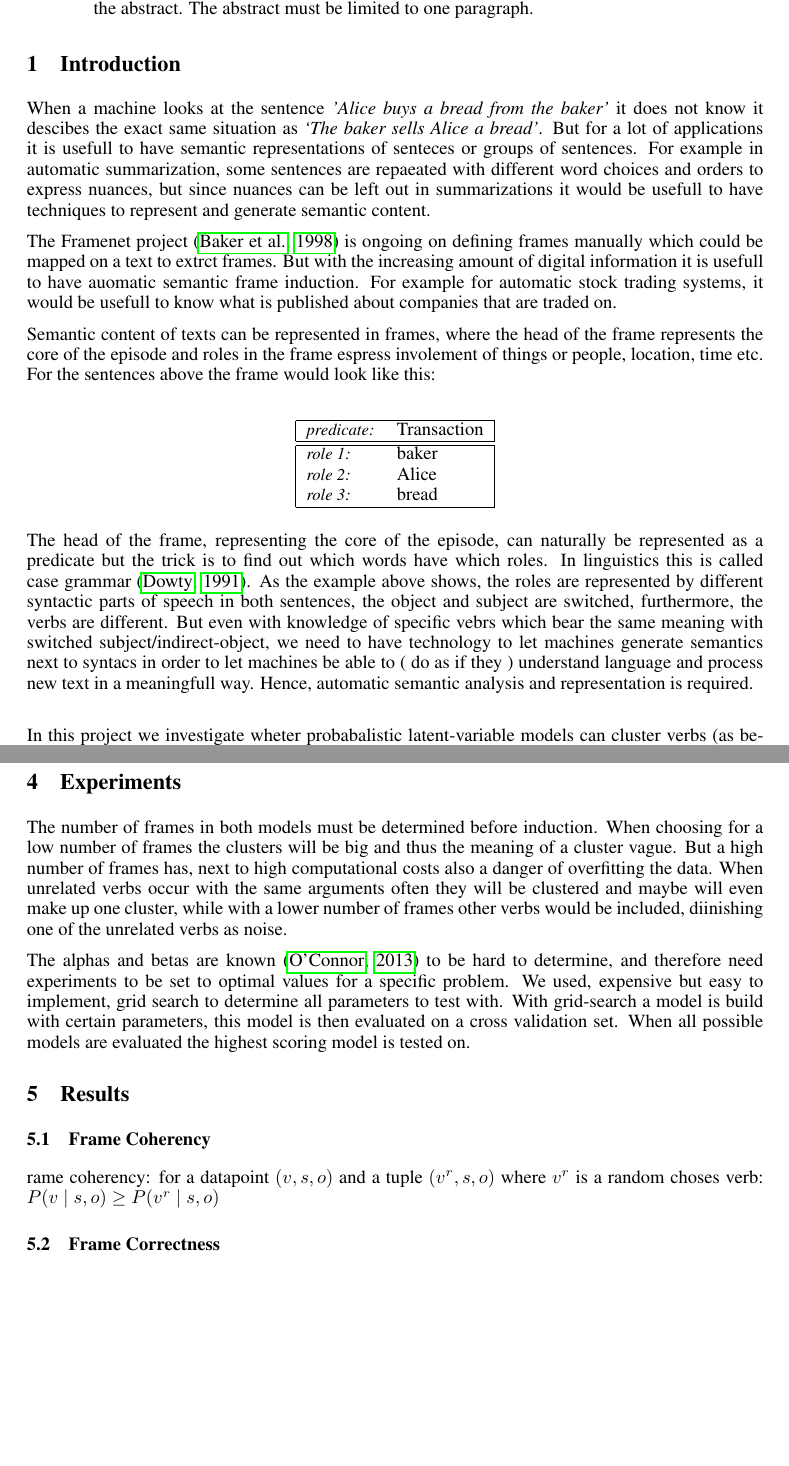
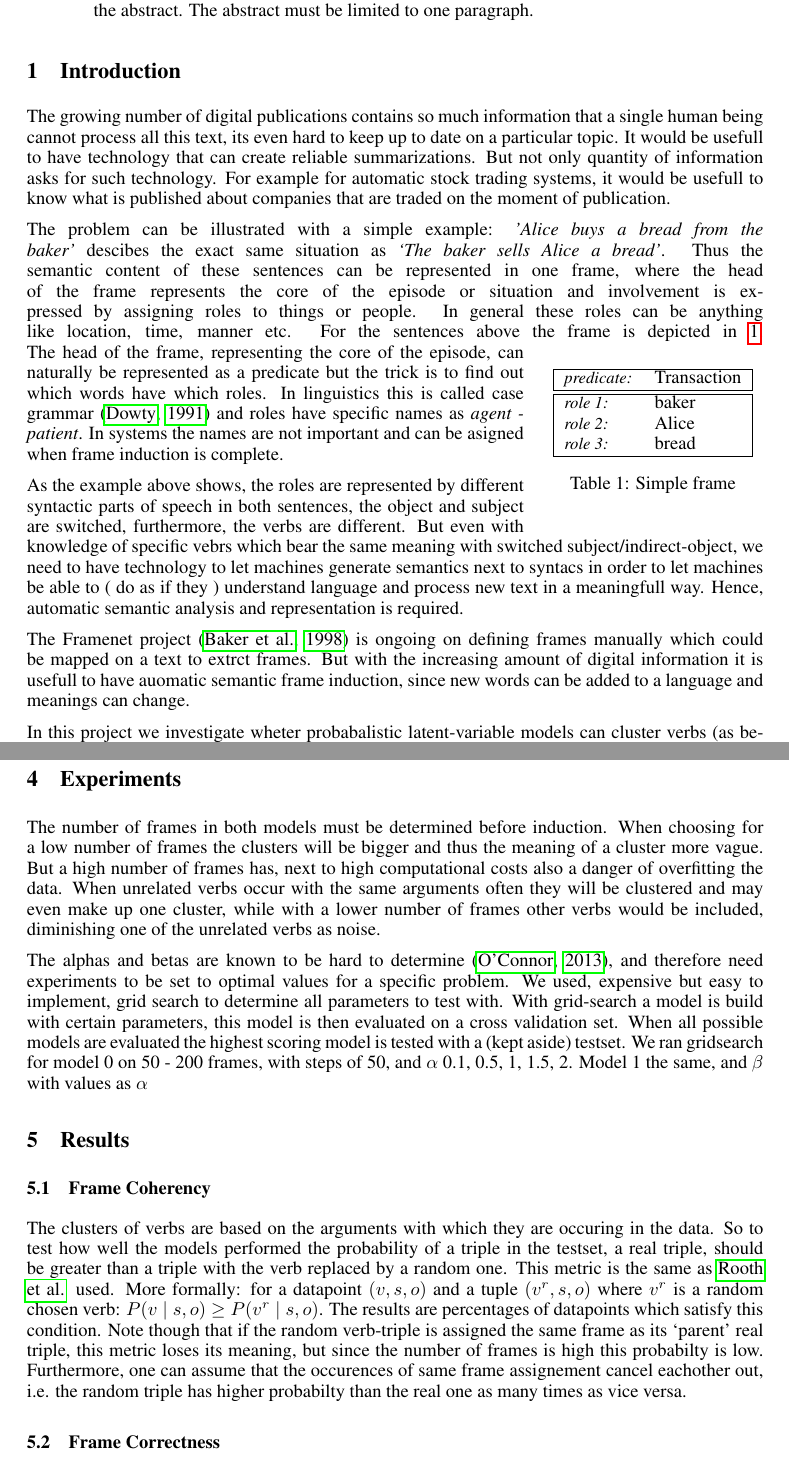
Before and after one commit to winobes/semantic-frame-induction, a LaTeX paper (Paper/paperN.tex): two parts of pages 1 and 5 of 6, joined at a grey line, cut so that both start at the same text, the shorter picture padded with empty space. Compiled offline with pdfLaTeX.

Commit message:
added stuff to paper

```diff
--- a/Paper/paperN.tex
+++ b/Paper/paperN.tex
@@ -4,7 +4,7 @@
 \usepackage{hyperref}
 \usepackage{url}
 \usepackage{subcaption}
-
+\usepackage{wrapfig}
 \usepackage{amsmath}
 \usepackage{framed}
 \usepackage{color}
@@ -60,14 +60,12 @@ paragraph.
 \end{abstract}
 
 \section{Introduction}
-When a machine looks at the sentence \textit{'Alice buys a bread from the baker'} it does not know it descibes the exact same situation as \textit{`The baker sells Alice a bread'}. But for a lot of applications it is usefull to have semantic representations of senteces or groups of sentences. For example in automatic summarization, some sentences are repaeated with different word choices and orders to express nuances, but since nuances can be left out in summarizations it would be usefull to have techniques to represent and generate semantic content.
+The growing number of digital publications contains so much information that a single human being cannot process all this text, its even hard to keep up to date on a particular topic. It would be usefull to have technology that can create reliable summarizations. But not only quantity of information asks for such technology. For example for automatic stock trading systems, it would be usefull to know what is published about companies that are traded on the moment of publication.
 
-The Framenet project \citep{framenet} is ongoing on defining frames manually which could be mapped on a text to extrct frames. But with the increasing amount of digital information it is usefull to have auomatic semantic frame induction. For example for automatic stock trading systems, it would be usefull to know what is published about companies that are traded on.
-
-Semantic content of texts can be represented in frames, where the head of the frame represents the core of the episode and roles in the frame espress involement of things or people, location, time etc. For the sentences above the frame would look like this:\\
-
-\begin{table}[h]
-\centering
+The problem can be illustrated with a simple example: \textit{'Alice buys a bread from the baker'} descibes the exact same situation as \textit{`The baker sells Alice a bread'}. Thus the semantic content of these sentences can be represented in one frame, where the head of the frame represents the core of the episode or situation and involvement is expressed by assigning roles to things or people. In general these roles can be anything like location, time, manner etc. For the sentences above the frame is depicted in \ref{framex}.
+\begin{wraptable}{r}{.3\textwidth}
+  \centering
+ % \begin{table}
 \begin{tabular}{|l l|}
   \hline
   \textit{\small predicate:\normalsize}&Transaction\\
@@ -78,9 +76,15 @@ Semantic content of texts can be represented in frames, where the head of the fr
   \textit{\small role 3:\normalsize} &bread\\
   \hline
 \end{tabular}
-\end{table}
+%\end{table}
+\caption{Simple frame}
+\label{framex}
+\end{wraptable}
+The head of the frame, representing the core of the episode, can naturally be represented as a predicate but the trick is to find out which words have which roles. In linguistics this is called case grammar \citep{dowty1991} and roles have specific names as \textit{agent - patient}. In systems the names are not important and can be asigned when frame induction is complete.
 
-The head of the frame, representing the core of the episode, can naturally be represented as a predicate but the trick is to find out which words have which roles. In linguistics this is called case grammar \citep{dowty1991}. As the example above shows, the roles are represented by different syntactic parts of speech in both sentences, the object and subject are switched, furthermore, the verbs are different. But even with knowledge of specific vebrs which bear the same meaning with switched subject/indirect-object, we need to have technology to let machines generate semantics next to syntacs in order to let machines be able to ( do as if they ) understand language and process new text in a meaningfull way. Hence, automatic semantic analysis and representation is required.\\
+As the example above shows, the roles are represented by different syntactic parts of speech in both sentences, the object and subject are switched, furthermore, the verbs are different. But even with knowledge of specific vebrs which bear the same meaning with switched subject/indirect-object, we need to have technology to let machines generate semantics next to syntacs in order to let machines be able to ( do as if they ) understand language and process new text in a meaningfull way. Hence, automatic semantic analysis and representation is required.
+
+The Framenet project \citep{framenet} is ongoing on defining frames manually which could be mapped on a text to extrct frames. But with the increasing amount of digital information it is usefull to have auomatic semantic frame induction, since new words can be added to a language and meanings can change.
 
 In this project we investigate wheter probabalistic latent-variable models can cluster verbs (as being a predicate) based on their meaning, which is inferred from the occurences of arguments it is encountered with. The clusters then make up the broader meaning of the predicates. The data we use contains triples of verb-subject-object (see section\ref{data}), so induced frames contain only two roles. The models (described in section \ref{models}) induce frames based on the assumption the meaning of a verb relative to meaning of other verbs can be induced from its context. Hence the broader meaning is latent. To evaluate our models we use two metrics, one of which uses framenet data, the other to check wheter the resulting frames are coherent. See section \ref{results} for more detail.
 
@@ -293,14 +297,17 @@ We further trimmed the data to consider only the \%25 most common verbs
 
 
 \section{Experiments}
-The number of frames in both models must be determined before induction. When choosing for a low number of frames the clusters will be big and thus the meaning of a cluster vague. But a high number of frames has, next to high computational costs also a danger of overfitting the data. When unrelated verbs occur with the same arguments often they will be clustered and maybe will even make up one cluster, while with a lower number of frames other verbs would be included, diinishing one of the unrelated verbs as noise.
+The number of frames in both models must be determined before induction. When choosing for a low number of frames the clusters will be bigger and thus the meaning of a cluster more vague. But a high number of frames has, next to high computational costs also a danger of overfitting the data. When unrelated verbs occur with the same arguments often they will be clustered and may even make up one cluster, while with a lower number of frames other verbs would be included, diminishing one of the unrelated verbs as noise.
 
-The alphas and betas are known \citep{oconnor2013} to be hard to determine, and therefore need experiments to be set to optimal values for a specific problem. We used, expensive but easy to implement, grid search to determine all parameters to test with. With grid-search a model is build with certain parameters, this model is then evaluated on a cross validation set. When all possible models are evaluated the highest scoring model is tested on.
+The alphas and betas are known  to be hard to determine \citep{oconnor2013}, and therefore need experiments to be set to optimal values for a specific problem. We used, expensive but easy to implement, grid search to determine all parameters to test with. With grid-search a model is build with certain parameters, this model is then evaluated on a cross validation set. When all possible models are evaluated the highest scoring model is tested with a (kept aside) testset. We ran gridsearch for model 0 on 50 - 200 frames, with steps of 50, and $\alpha$ 0.1, 0.5, 1, 1.5, 2. Model 1 the same, and $\beta$ with values as $\alpha$
 
 \section{Results}
 \label{results}
+
 \subsection{Frame Coherency}
-rame coherency: for a datapoint $(v,s,o)$ and a tuple $(v^r,s,o)$ where $v^r$ is a random choses verb: $P(v\mid s,o) \geq P(v^r\mid s,o)$
+The clusters of verbs are based on the arguments with which they are occuring in the data. So to test how well the models performed the probability of a triple in the testset, a real triple, should be greater than a triple with the verb replaced by a random one. This metric is the same as \citeauthor{rooth1999} used. More formally: for a datapoint $(v,s,o)$ and a tuple $(v^r,s,o)$ where $v^r$ is a random chosen verb: $P(v\mid s,o) \geq P(v^r\mid s,o)$.
+The results are percentages of datapoints which satisfy this condition. Note though that if the random verb-triple is assigned the same frame as its `parent' real triple, this metric loses its meaning, but since the number of frames is high this probabilty is low. Furthermore, one can assume that the occurences of same frame assignement cancel eachother out, i.e. the random triple has higher probabilty than the real one as many times as vice versa.
+
 \subsection{Frame Correctness}
 % I (Eli) can expond here on the relation/contrast/etc.
 %   between what we're doing and Framenet;
```
